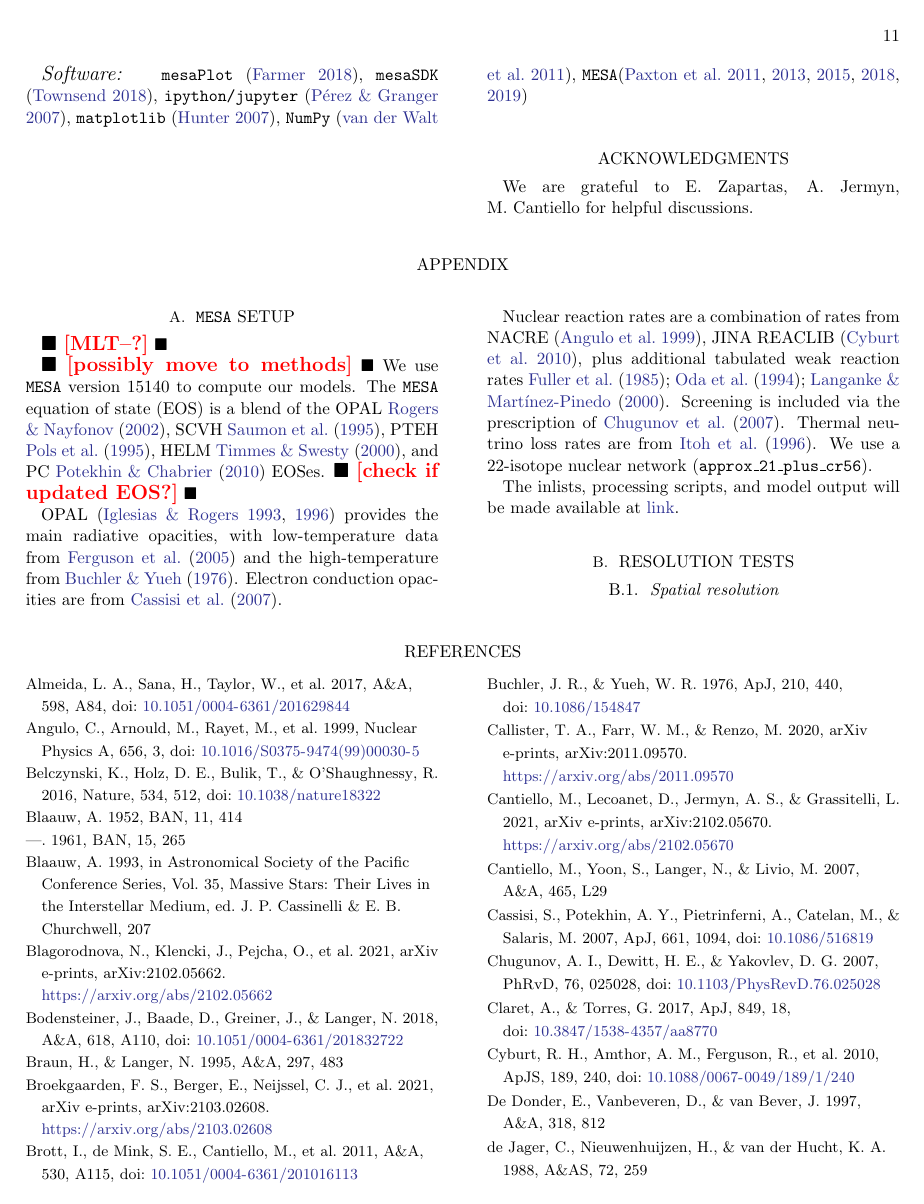
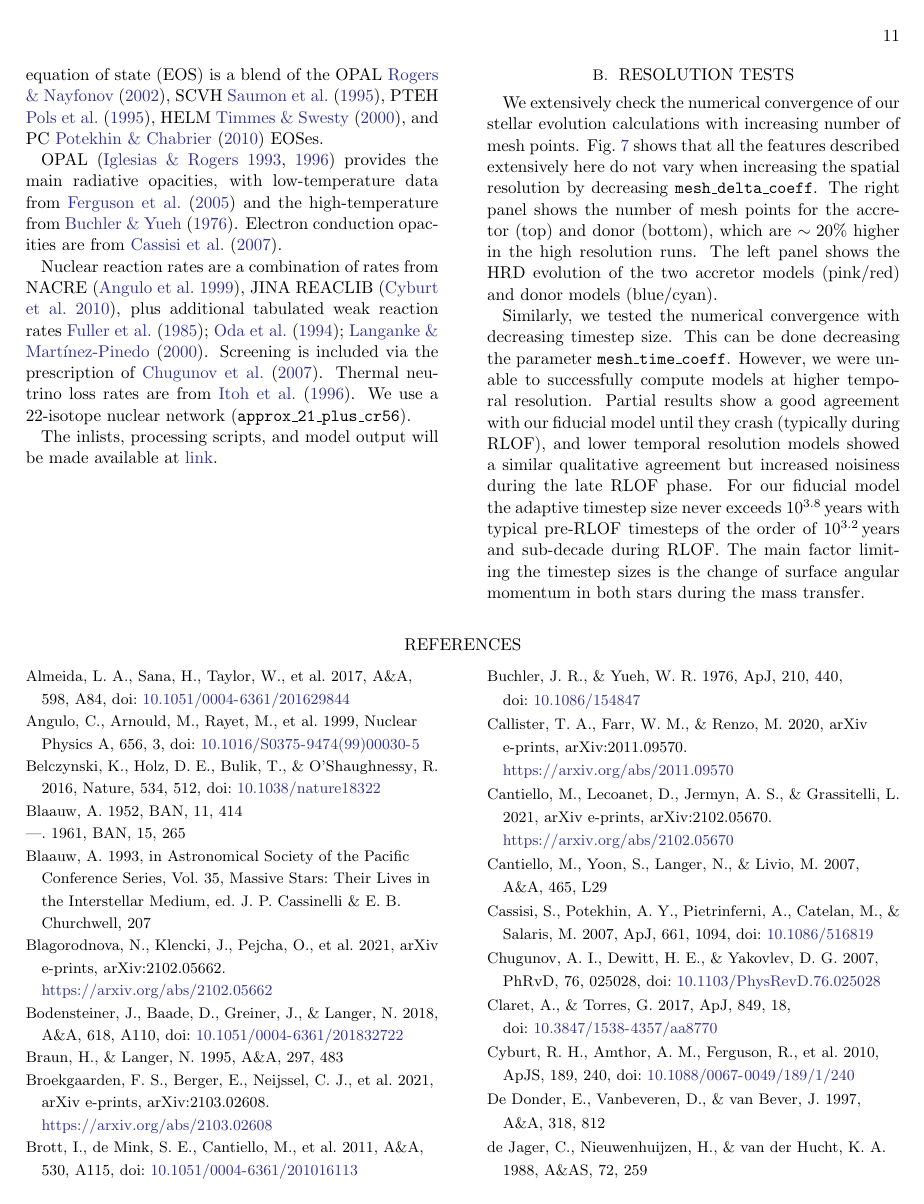
Before and after one commit to mathren/zeta_oph, a LaTeX paper (manuscript/zeta_ophiuchi.tex): page 11 of 14. The pictures show the PDF file manuscript/zeta_ophiuchi.pdf that the author committed with the source.

Commit message:
appendix resolution

```diff
--- a/manuscript/zeta_ophiuchi.tex
+++ b/manuscript/zeta_ophiuchi.tex
@@ -890,7 +899,7 @@ version of chemically homogeneous evolution.
 We use \code{MESA} version 15140 to compute our models.  The
 \code{MESA} equation of state (EOS) is a blend of the OPAL \citet{Rogers2002}, SCVH
 \citet{Saumon1995}, PTEH \citet{Pols1995}, HELM \citet{Timmes2000},
-and PC \citet{Potekhin2010} EOSes. \todo{check if updated EOS?}
+and PC \citet{Potekhin2010} EOSes.
 
 OPAL \citep{Iglesias1993, Iglesias1996} provides the main radiative
 opacities, with low-temperature data from \citet{Ferguson2005} and the
@@ -910,7 +919,31 @@ The inlists, processing scripts, and model output will be made available at~\hre
 
 \section{Resolution tests}
 \label{sec:res_tests}
-\subsection{Spatial resolution}
+
+We extensively check the numerical convergence of our stellar evolution calculations with
+increasing number of mesh points. \Figref{fig:sp_test} shows that all
+the features described extensively here do not vary when increasing
+the spatial resolution by decreasing \texttt{mesh\_delta\_coeff}. The
+right panel shows the number of mesh points for the accretor (top) and
+donor (bottom), which are $\sim 20\%$ higher in the high resolution runs. The
+left panel shows the HRD evolution of the two accretor models
+(pink/red) and donor models (blue/cyan).
+
+Similarly, we tested the numerical convergence with decreasing
+timestep size. This can be done decreasing the parameter
+\texttt{mesh\_time\_coeff}. However, we were unable to successfully
+compute models at higher temporal resolution. Partial results show a
+good agreement with our fiducial model until they crash (typically
+during RLOF), and lower temporal resolution models showed a similar
+qualitative agreement but increased noisiness during the late RLOF
+phase. For our fiducial model the adaptive timestep size never exceeds
+$10^{3.8}$\,years with typical pre-RLOF timesteps of the order of $10^{3.2}$\,years
+and sub-decade during RLOF. The main factor limiting the timestep
+sizes is the change of surface angular momentum in both stars during
+the mass transfer.
+
+
+
 
 \begin{figure*}[htbp]
   \centering
```
Also changed, not shown: manuscript/zeta_ophiuchi.pdf, manuscript/zeta_ophiuchi.tex (66 more changed lines).
